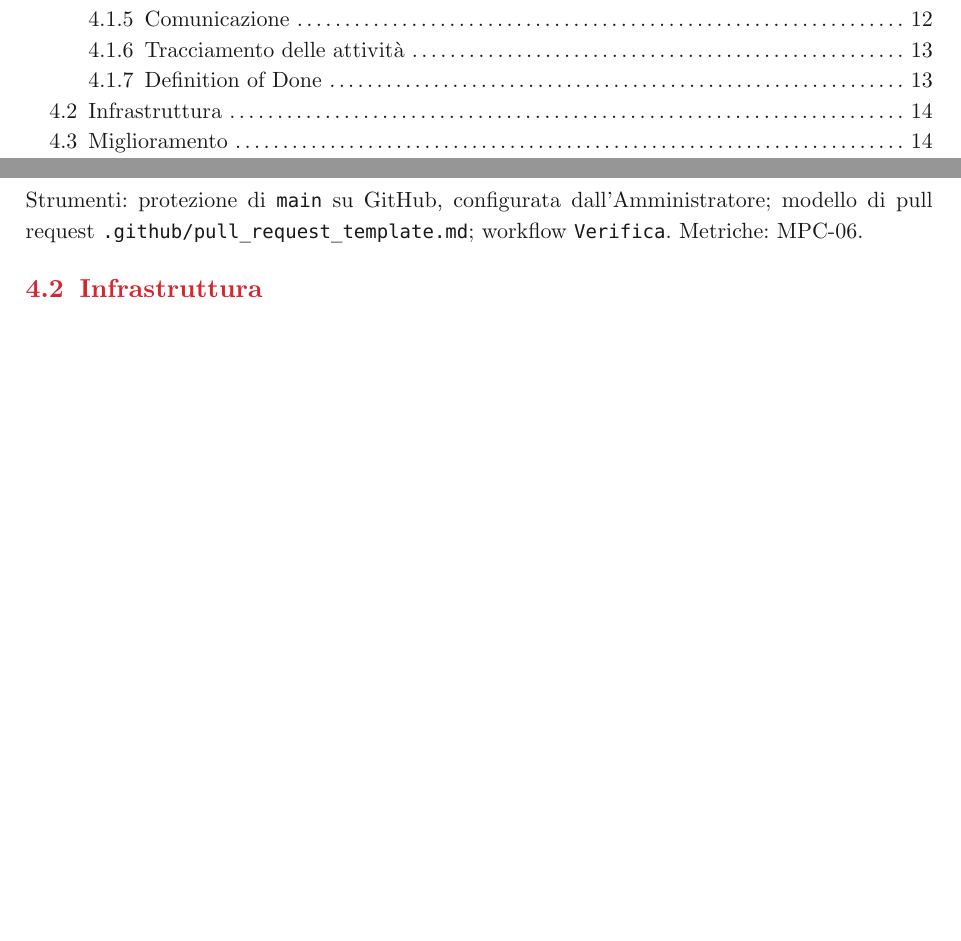
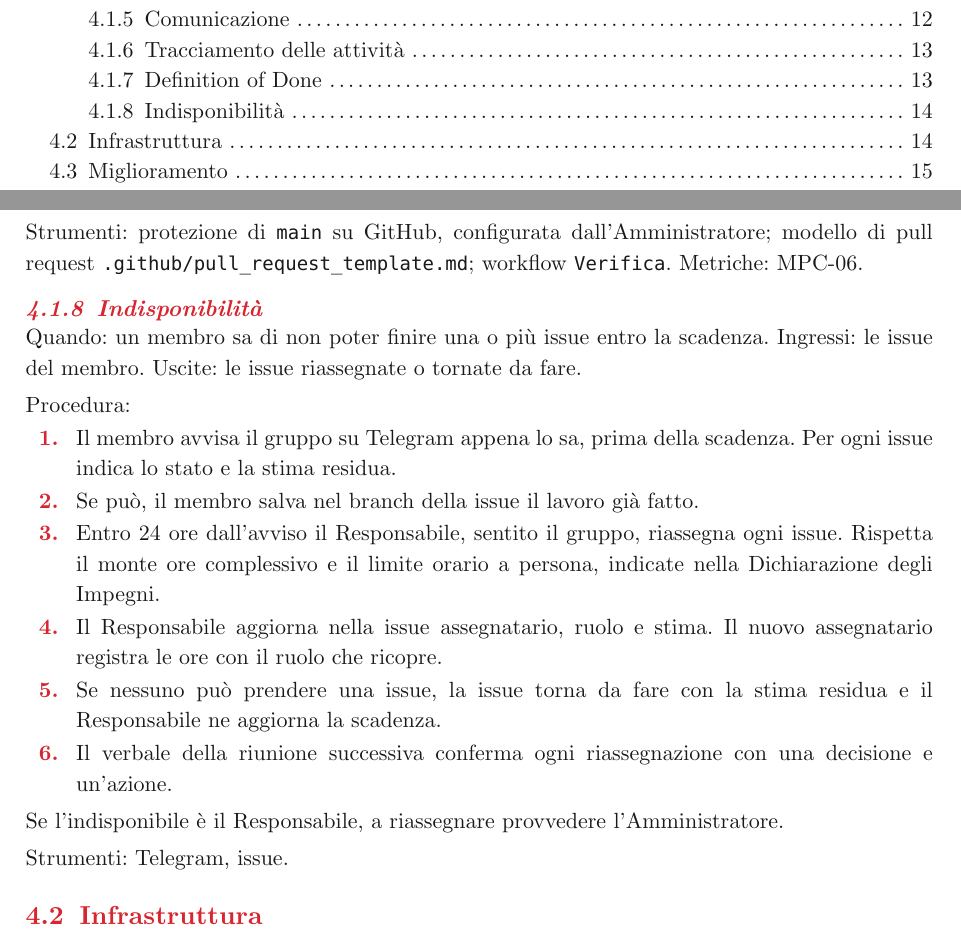
Before and after one commit to SW2-Corporation/docs, a Typst document (documenti/interni/norme-di-progetto.typ): two parts of pages 3 and 14 of 15 before the commit and two parts of pages 3 and 14 of 16 after it, joined at a grey line, cut so that both start at the same text, the shorter picture padded with empty space. Compiled offline with Typst 0.15.

Commit message:
Norme di Progetto: procedura per le indisponibilità
Rif. #106

```diff
--- a/documenti/interni/norme-di-progetto.typ
+++ b/documenti/interni/norme-di-progetto.typ
@@ -338,6 +338,21 @@ Chi trova una issue fatta che non soddisfa la Definition of Done la riapre e scr
 
 Strumenti: protezione di `main` su GitHub, configurata dall'Amministratore; modello di pull request `.github/pull_request_template.md`; workflow `Verifica`. Metriche: MPC-06.
 
+=== Indisponibilità
+Quando: un membro sa di non poter finire una o più issue entro la scadenza. Ingressi: le issue del membro. Uscite: le issue riassegnate o tornate da fare.
+
+Procedura:
++ Il membro avvisa il gruppo su Telegram appena lo sa, prima della scadenza. Per ogni issue indica lo stato e la stima residua.
++ Se può, il membro salva nel branch della issue il lavoro già fatto.
++ Entro 24 ore dall'avviso il Responsabile, sentito il gruppo, riassegna ogni issue. Rispetta il monte ore complessivo e il limite orario a persona, indicate nella Dichiarazione degli Impegni.
++ Il Responsabile aggiorna nella issue assegnatario, ruolo e stima. Il nuovo assegnatario registra le ore con il ruolo che ricopre.
++ Se nessuno può prendere una issue, la issue torna da fare con la stima residua e il Responsabile ne aggiorna la scadenza.
++ Il verbale della riunione successiva conferma ogni riassegnazione con una decisione e un'azione.
+
+Se l'indisponibile è il Responsabile, a riassegnare provvedere l'Amministratore.
+
+Strumenti: Telegram, issue.
+
 == Infrastruttura
 #figure(
   table(
```
